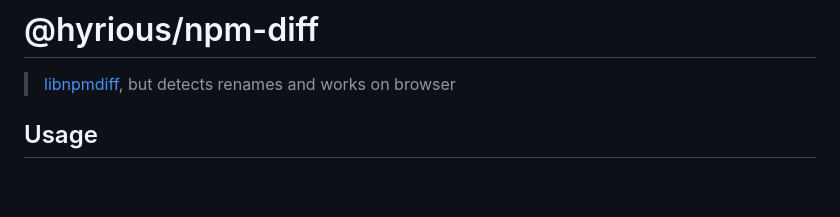
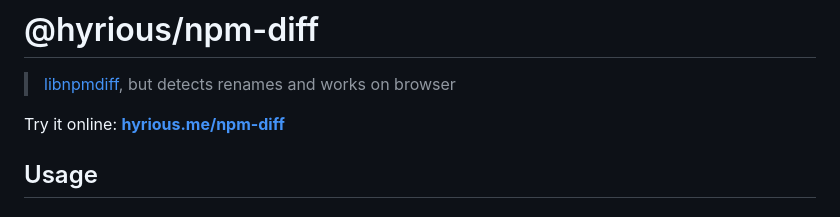
Before and after one commit to hyrious/npm-diff, a Markdown page: README.md, the part around the change. GitHub-like rendering; blank space fills up the shorter version.

Commit message:
docs: update readme

```diff
--- a/README.md
+++ b/README.md
@@ -1,6 +1,8 @@
 # @hyrious/npm-diff
 
 > [libnpmdiff](https://www.npmjs.com/package/libnpmdiff), but detects renames and works on browser
+
+Try it online: [**hyrious.me/npm-diff**](https://hyrious.me/npm-diff)
 
 ## Usage
 
```
